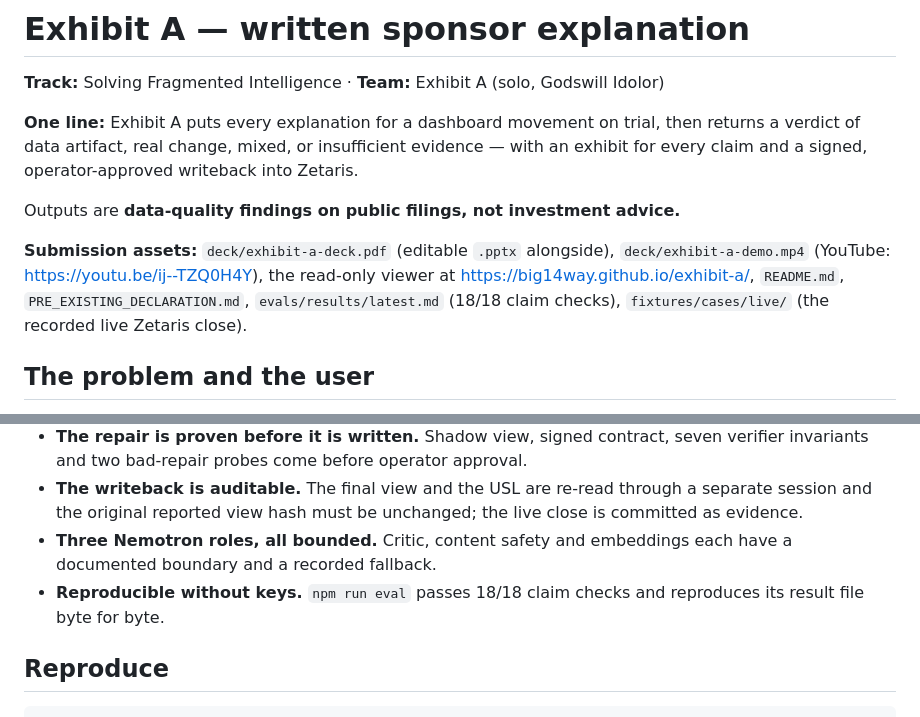
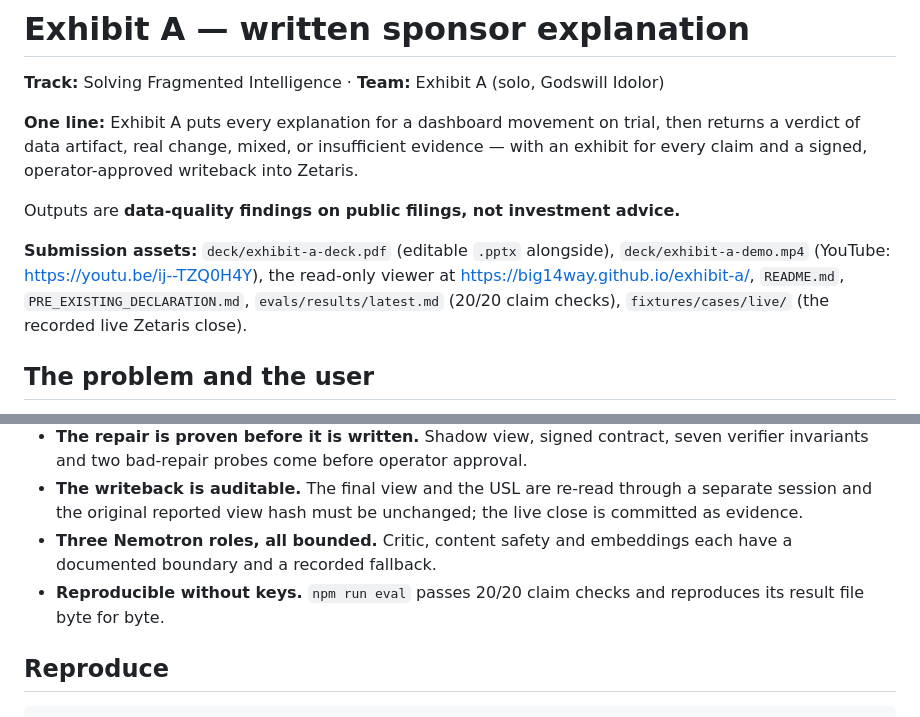
Before and after one commit to big14way/exhibit-a, a Markdown page: SUBMISSION.md, 2 parts joined by grey strips. GitHub-like rendering.

```diff
--- a/SUBMISSION.md
+++ b/SUBMISSION.md
@@ -6,7 +6,7 @@
 
 Outputs are **data-quality findings on public filings, not investment advice.**
 
-**Submission assets:** `deck/exhibit-a-deck.pdf` (editable `.pptx` alongside), `deck/exhibit-a-demo.mp4` (YouTube: https://youtu.be/ij--TZQ0H4Y), the read-only viewer at https://big14way.github.io/exhibit-a/, `README.md`, `PRE_EXISTING_DECLARATION.md`, `evals/results/latest.md` (18/18 claim checks), `fixtures/cases/live/` (the recorded live Zetaris close).
+**Submission assets:** `deck/exhibit-a-deck.pdf` (editable `.pptx` alongside), `deck/exhibit-a-demo.mp4` (YouTube: https://youtu.be/ij--TZQ0H4Y), the read-only viewer at https://big14way.github.io/exhibit-a/, `README.md`, `PRE_EXISTING_DECLARATION.md`, `evals/results/latest.md` (20/20 claim checks), `fixtures/cases/live/` (the recorded live Zetaris close).
 
 ## The problem and the user
 
@@ -79,7 +79,7 @@ The project was developed in Cursor Agent mode with project rules in `.cursor/ru
 - **The repair is proven before it is written.** Shadow view, signed contract, seven verifier invariants and two bad-repair probes come before operator approval.
 - **The writeback is auditable.** The final view and the USL are re-read through a separate session and the original reported view hash must be unchanged; the live close is committed as evidence.
 - **Three Nemotron roles, all bounded.** Critic, content safety and embeddings each have a documented boundary and a recorded fallback.
-- **Reproducible without keys.** `npm run eval` passes 18/18 claim checks and reproduces its result file byte for byte.
+- **Reproducible without keys.** `npm run eval` passes 20/20 claim checks and reproduces its result file byte for byte.
 
 ## Reproduce
 
```
Also changed, not shown: README.md (+2 -2 lines).
